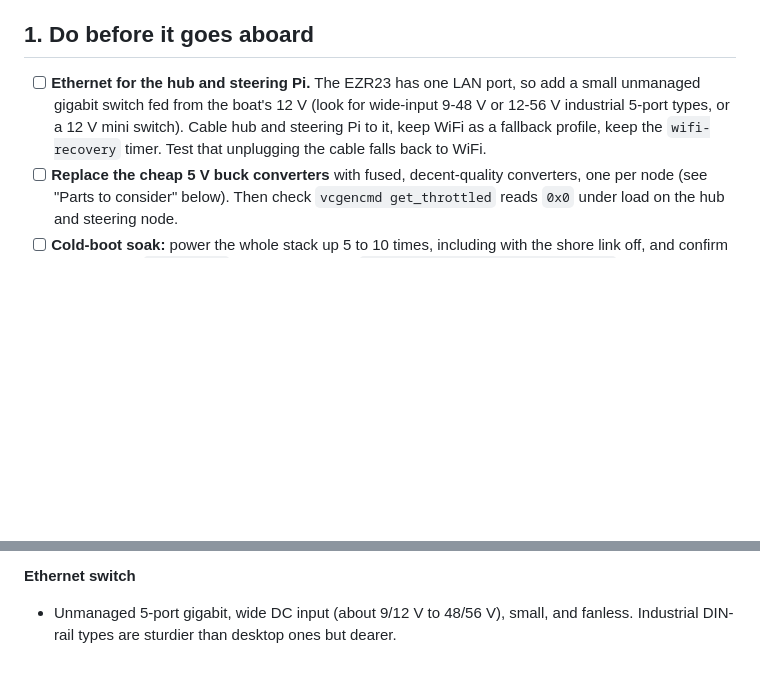
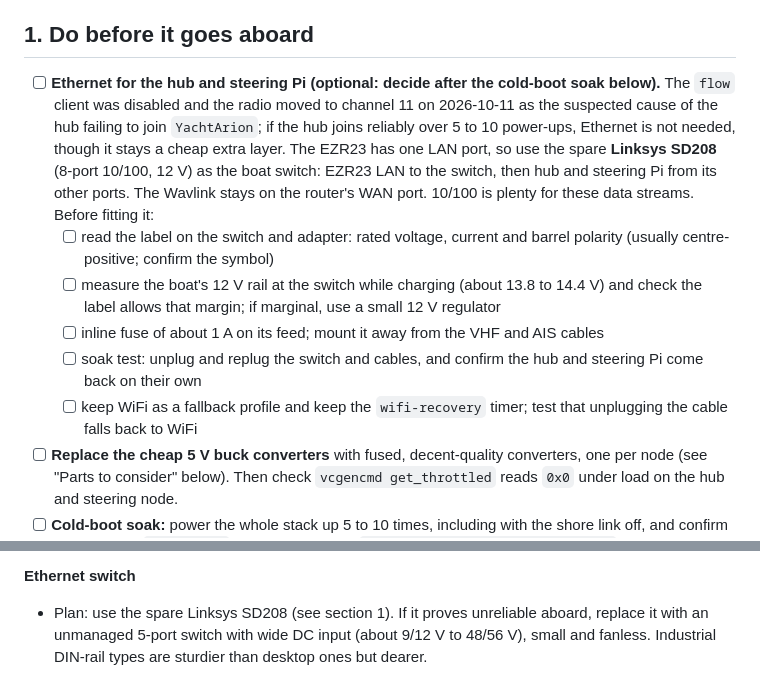
Before and after one commit to botheredbybees/pypilot4arion, a Markdown page: docs/moving_aboard_todo.md, 2 parts joined by grey strips. Drawn GitHub-style; blank space fills up the shorter version.

Commit message:
To-do: use spare Linksys SD208 as boat switch, make Ethernet optional pending soak test
Co-Authored-By: Claude Sonnet 5.5 <noreply@anthropic.com>
Claude-Session: https://claude.ai/code/session_01XYjCaAYWZL9fCnMcVRRkQa

```diff
--- a/docs/moving_aboard_todo.md
+++ b/docs/moving_aboard_todo.md
@@ -4,7 +4,12 @@ Drawn up 2026-10-11, after the desk build and test of the shore link (see `netwo
 
 ## 1. Do before it goes aboard
 
-- [ ] **Ethernet for the hub and steering Pi.** The EZR23 has one LAN port, so add a small unmanaged gigabit switch fed from the boat's 12 V (look for wide-input 9-48 V or 12-56 V industrial 5-port types, or a 12 V mini switch). Cable hub and steering Pi to it, keep WiFi as a fallback profile, keep the `wifi-recovery` timer. Test that unplugging the cable falls back to WiFi.
+- [ ] **Ethernet for the hub and steering Pi (optional: decide after the cold-boot soak below).** The `flow` client was disabled and the radio moved to channel 11 on 2026-10-11 as the suspected cause of the hub failing to join `YachtArion`; if the hub joins reliably over 5 to 10 power-ups, Ethernet is not needed, though it stays a cheap extra layer. The EZR23 has one LAN port, so use the spare **Linksys SD208** (8-port 10/100, 12 V) as the boat switch: EZR23 LAN to the switch, then hub and steering Pi from its other ports. The Wavlink stays on the router's WAN port. 10/100 is plenty for these data streams. Before fitting it:
+  - [ ] read the label on the switch and adapter: rated voltage, current and barrel polarity (usually centre-positive; confirm the symbol)
+  - [ ] measure the boat's 12 V rail at the switch while charging (about 13.8 to 14.4 V) and check the label allows that margin; if marginal, use a small 12 V regulator
+  - [ ] inline fuse of about 1 A on its feed; mount it away from the VHF and AIS cables
+  - [ ] soak test: unplug and replug the switch and cables, and confirm the hub and steering Pi come back on their own
+  - [ ] keep WiFi as a fallback profile and keep the `wifi-recovery` timer; test that unplugging the cable falls back to WiFi
 - [ ] **Replace the cheap 5 V buck converters** with fused, decent-quality converters, one per node (see "Parts to consider" below). Then check `vcgencmd get_throttled` reads `0x0` under load on the hub and steering node.
 - [ ] **Cold-boot soak:** power the whole stack up 5 to 10 times, including with the shore link off, and confirm the hub joins `YachtArion` every time. Check `sudo journalctl -t wifi-recovery` afterwards: this is the only way to see whether the timer ever fires.
 - [ ] **Real-distance link test** (Bullet M2 with 12 dBi omni, Wavlink on the boat on its mooring): read signal and CCQ on the Bullet, test in wind. Decide then whether a directional antenna is needed. After any Bullet reset or firmware change, check the Main page shows `airMAX: Disabled`.
@@ -64,4 +69,4 @@ Prices and listings change; check the seller and reviews, and prefer a seller th
 - Use it only on the hub's feed or non-critical loads, not the steering node. A latching or normally-closed arrangement is better so that a relay board failure leaves the hub powered.
 
 **Ethernet switch**
-- Unmanaged 5-port gigabit, wide DC input (about 9/12 V to 48/56 V), small, and fanless. Industrial DIN-rail types are sturdier than desktop ones but dearer.
+- Plan: use the spare Linksys SD208 (see section 1). If it proves unreliable aboard, replace it with an unmanaged 5-port switch with wide DC input (about 9/12 V to 48/56 V), small and fanless. Industrial DIN-rail types are sturdier than desktop ones but dearer.
```
